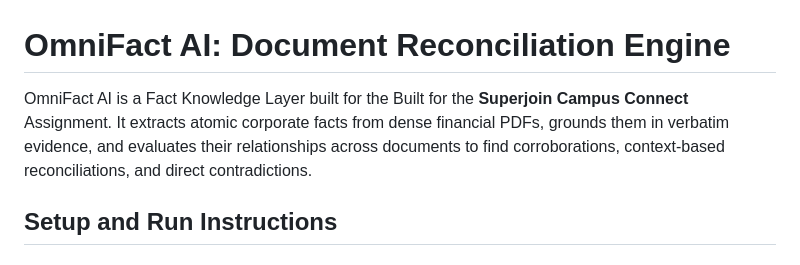
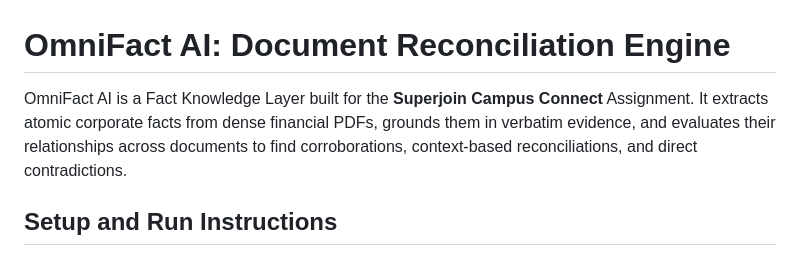
Before and after one commit to aloukikdas/fact-knowledge-layer, a Markdown page: README.md, the part around the change. Rendered like a GitHub page.

```diff
--- a/README.md
+++ b/README.md
@@ -1,6 +1,6 @@
 # OmniFact AI: Document Reconciliation Engine
 
-OmniFact AI is a Fact Knowledge Layer built for the Built for the **Superjoin Campus Connect** Assignment. It extracts atomic corporate facts from dense financial PDFs, grounds them in verbatim evidence, and evaluates their relationships across documents to find corroborations, context-based reconciliations, and direct contradictions.
+OmniFact AI is a Fact Knowledge Layer built for the **Superjoin Campus Connect** Assignment. It extracts atomic corporate facts from dense financial PDFs, grounds them in verbatim evidence, and evaluates their relationships across documents to find corroborations, context-based reconciliations, and direct contradictions.
 
 ## Setup and Run Instructions
 
```
